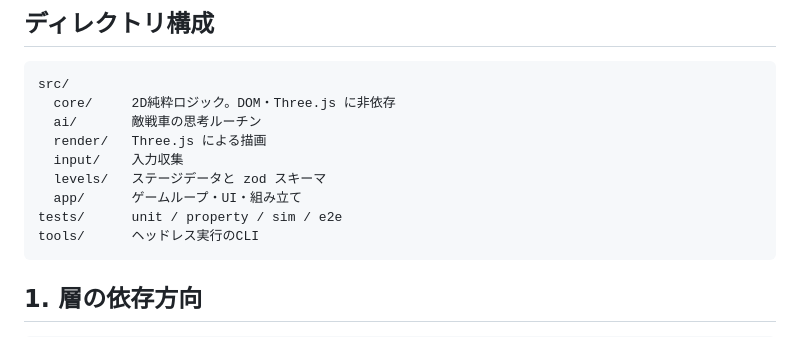
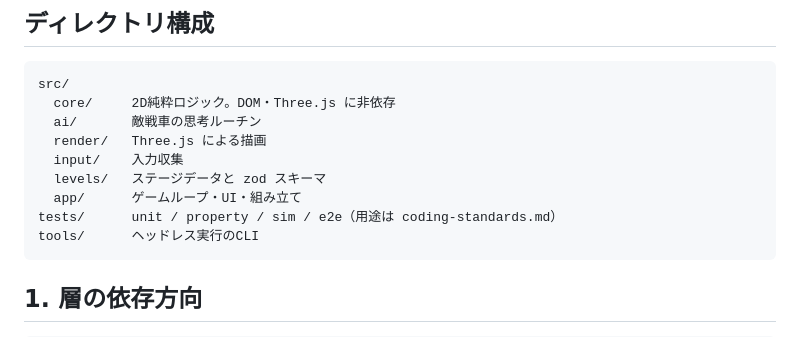
Before and after one commit to mori-akira/tank-simulator, a Markdown page: docs/architecture.md, the part around the change. Drawn GitHub-style.

Commit message:
#10 ドキュメントの参照経路と検査対象を調整
architecture.md の tests/ に用途の出典を示した。説明そのものは
coding-standards.md にあり、複製すると片方だけ更新されて矛盾になるため
行き先を示すに留めた。

doc-check の観点2の対象に README.md の「現在の状況」を追加した。
観点そのものは増やしていない。

Closes #10

````diff
--- a/docs/architecture.md
+++ b/docs/architecture.md
@@ -10,7 +10,7 @@ src/
   input/    入力収集
   levels/   ステージデータと zod スキーマ
   app/      ゲームループ・UI・組み立て
-tests/      unit / property / sim / e2e
+tests/      unit / property / sim / e2e（用途は coding-standards.md）
 tools/      ヘッドレス実行のCLI
 ```
 
````
Also changed, not shown: 1 other file.
